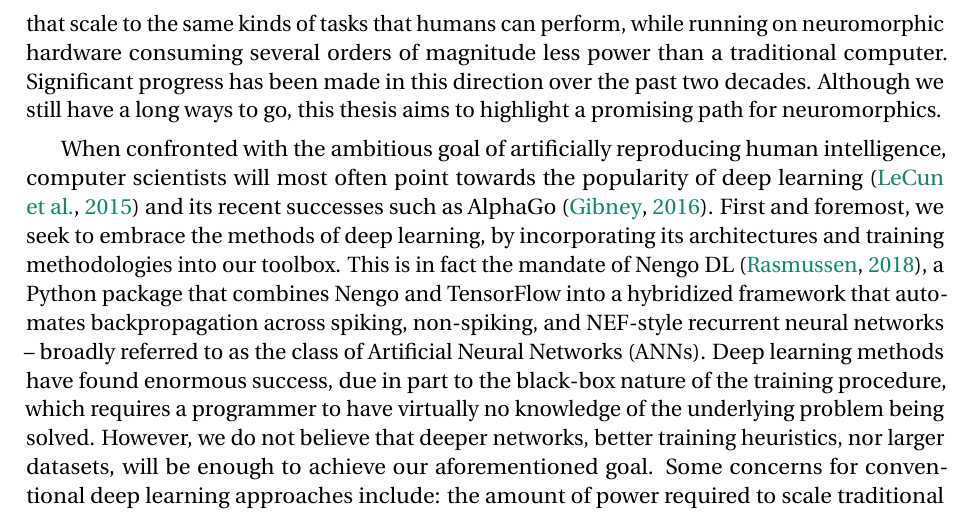
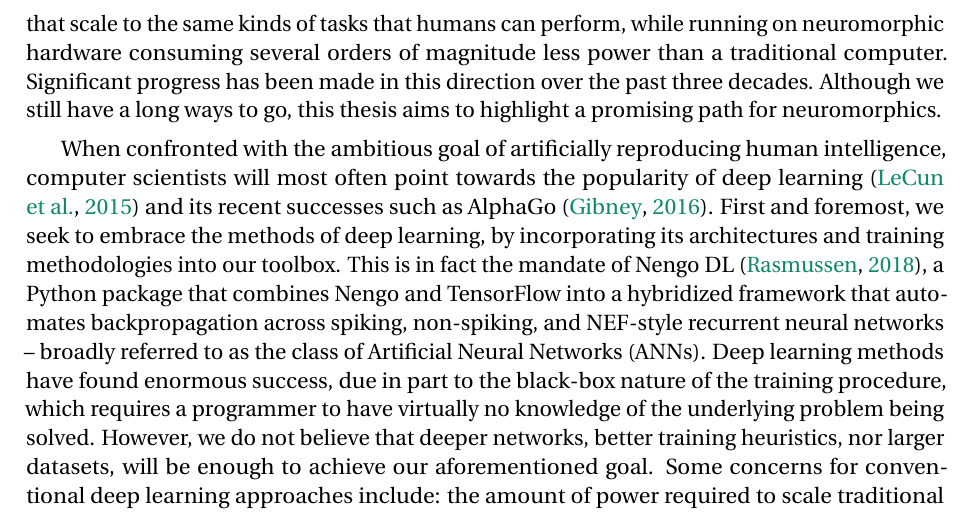
Before and after one commit to arvoelke/phd, a LaTeX thesis (paper/phd.tex, which reads paper/phd-introduction.tex): part of page 20 of 225, cut so that both start at the same text. Compiled offline with pdfLaTeX; a missing bibliography style is replaced by a similar one.

Commit message:
Three decades!

```diff
--- a/paper/phd-introduction.tex
+++ b/paper/phd-introduction.tex
@@ -54,7 +54,7 @@ This software is extended by the methods described in this thesis.
 The ultimate goal of this approach is to develop a unified set of tools for constructing
 artificially intelligent agents, that scale to the same kinds of tasks that
 humans can perform, while running on neuromorphic hardware consuming several orders of magnitude less power than a traditional computer.
-Significant progress has been made in this direction over the past two decades.
+Significant progress has been made in this direction over the past three decades.
 Although we still have a long ways to go, this thesis aims to highlight a promising path for neuromorphics.
 
 When confronted with the ambitious goal of artificially reproducing human intelligence, computer scientists will most often point towards
```
